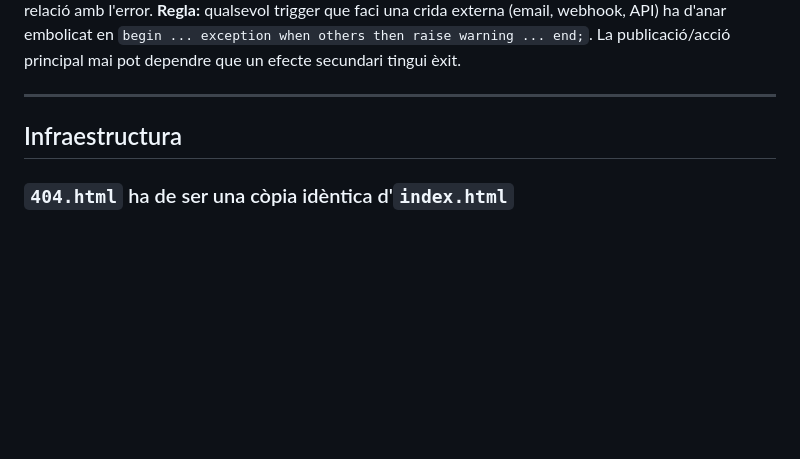
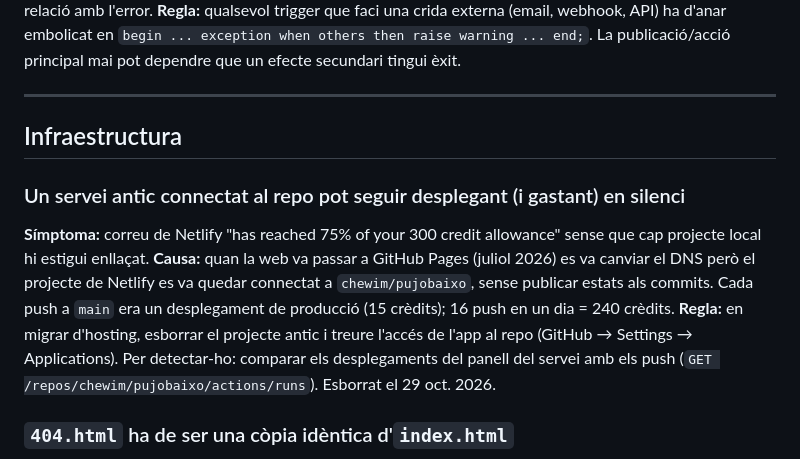
Before and after one commit to chewim/pujobaixo, a Markdown page: docs/GOTCHAS.md, the part around the change. GitHub-like rendering; blank space fills up the shorter version.

Commit message:
docs: projecte de Netlify esborrat i gotcha de serveis antics connectats al repo
Co-Authored-By: Claude Opus 5.5 <noreply@anthropic.com>

```diff
--- a/docs/GOTCHAS.md
+++ b/docs/GOTCHAS.md
@@ -77,6 +77,11 @@ Els dos números de cada parella han de coincidir.
 
 ## Infraestructura
 
+### Un servei antic connectat al repo pot seguir desplegant (i gastant) en silenci
+**Símptoma:** correu de Netlify "has reached 75% of your 300 credit allowance" sense que cap projecte local hi estigui enllaçat.
+**Causa:** quan la web va passar a GitHub Pages (juliol 2026) es va canviar el DNS però el projecte de Netlify es va quedar connectat a `chewim/pujobaixo`, sense publicar estats als commits. Cada push a `main` era un desplegament de producció (15 crèdits); 16 push en un dia = 240 crèdits.
+**Regla:** en migrar d'hosting, esborrar el projecte antic i treure l'accés de l'app al repo (GitHub → Settings → Applications). Per detectar-ho: comparar els desplegaments del panell del servei amb els push (`GET /repos/chewim/pujobaixo/actions/runs`). Esborrat el 29 oct. 2026.
+
 ### `404.html` ha de ser una còpia idèntica d'`index.html`
 **Símptoma:** qui arriba per una ruta que no és un fitxer (p. ex. `/auth/callback` des del correu de verificació) veu una versió antiga de l'app.
 **Causa:** GitHub Pages serveix `404.html` en aquestes rutes (vegeu `COMO_DESPLEGAR.txt`). Si només s'edita `index.html`, `404.html` queda enrere sense que res avisi. Detectat el 29 oct. 2026: ja estava desfasat abans d'aquell dia.
```
Also changed, not shown: CONTEXT.md (+1 -1 lines).
